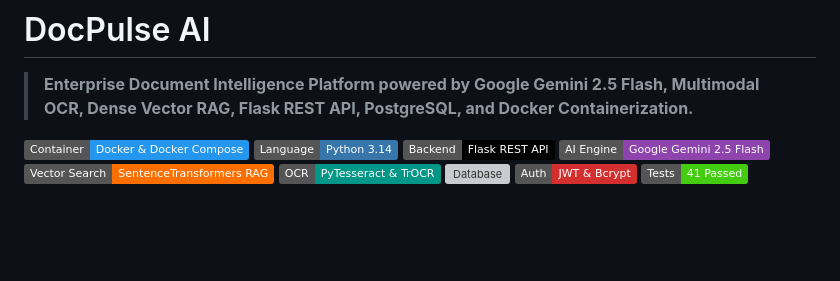
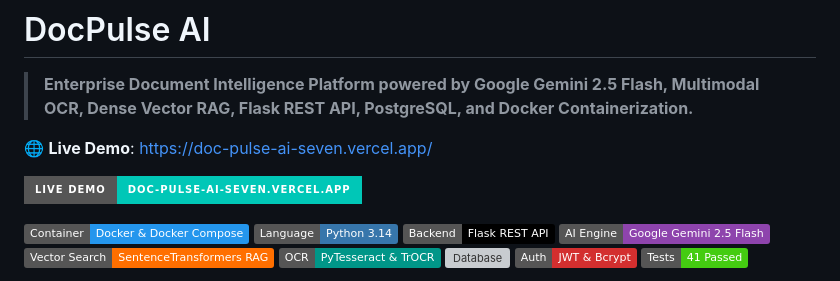
Before and after one commit to tarun05-design/DocPulse-AI, a Markdown page: README.md, the part around the change. Drawn GitHub-style; badges without logos; blank space fills up the shorter version; grey boxes are pictures that could not be loaded.

Commit message:
docs: add live demo link to README

```diff
--- a/README.md
+++ b/README.md
@@ -1,6 +1,10 @@
 # DocPulse AI
 
 > **Enterprise Document Intelligence Platform powered by Google Gemini 2.5 Flash, Multimodal OCR, Dense Vector RAG, Flask REST API, PostgreSQL, and Docker Containerization.**
+
+🌐 **Live Demo**: [https://doc-pulse-ai-seven.vercel.app/](https://doc-pulse-ai-seven.vercel.app/)
+
+[![Live Demo](https://img.shields.io/badge/Live%20Demo-doc--pulse--ai--seven.vercel.app-00C7B7?style=for-the-badge&logo=vercel&logoColor=white)](https://doc-pulse-ai-seven.vercel.app/)
 
 [![Docker](https://img.shields.io/badge/Container-Docker%20%26%20Docker%20Compose-2496ED?logo=docker&logoColor=white)](https://www.docker.com/)
 [![Python 3.14](https://img.shields.io/badge/Language-Python%203.14-3776AB?logo=python&logoColor=white)](https://www.python.org/)
```
